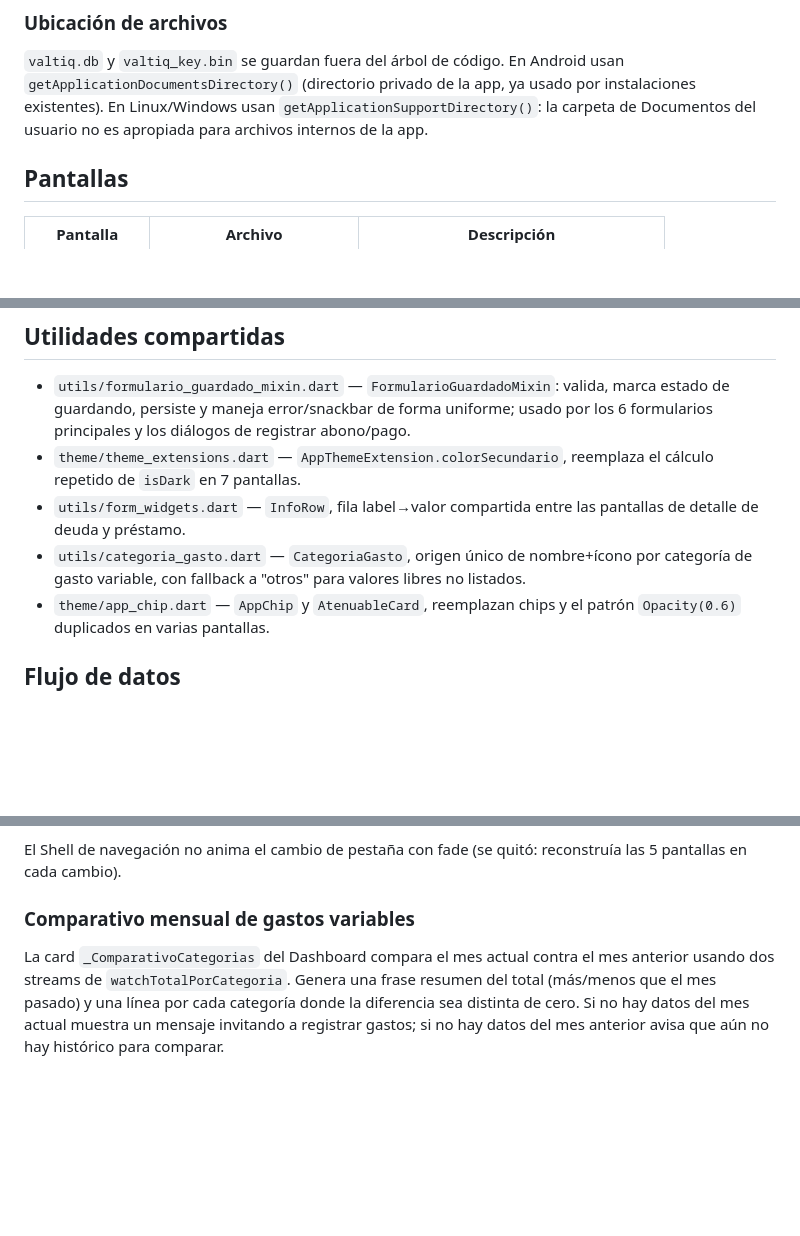
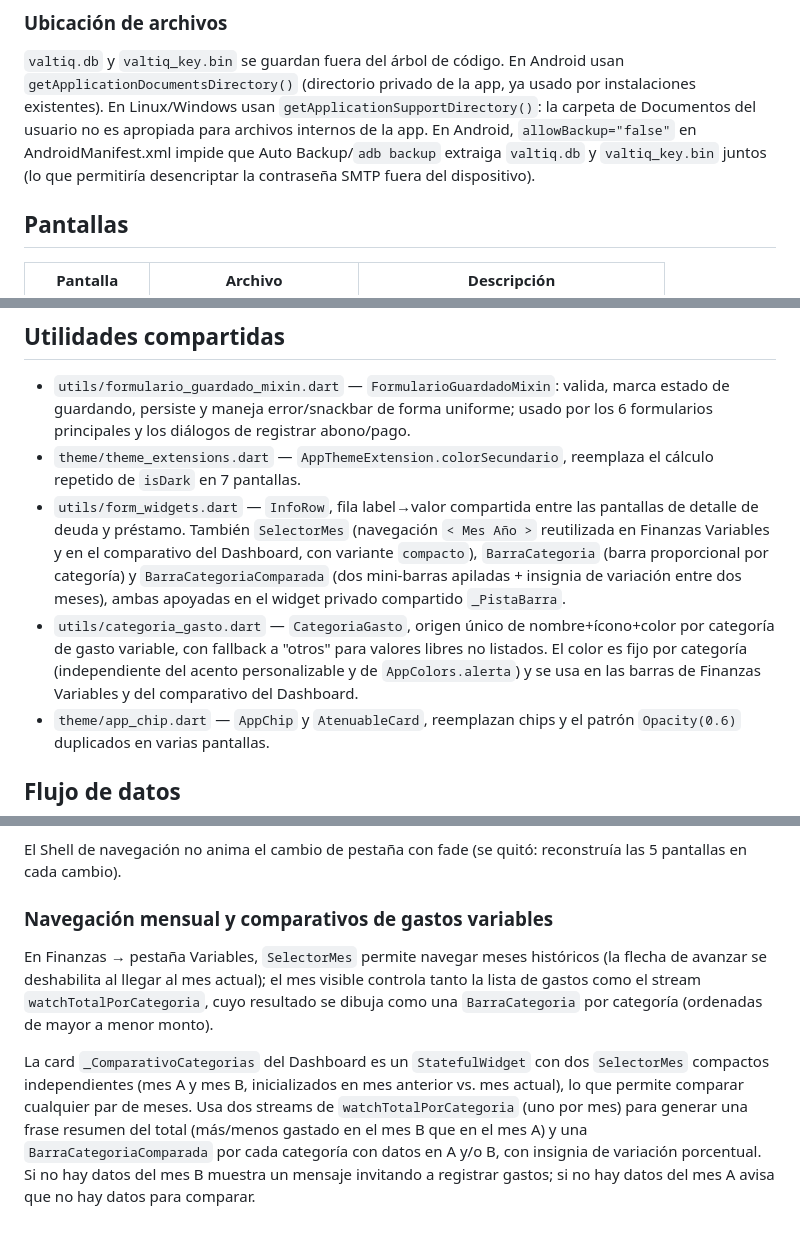
Before and after one commit to Sebastian-Code-0/Valtiq, a Markdown page: docs/ARCHITECTURE.md, 3 parts joined by grey strips. GitHub-like rendering; blank space fills up the shorter version.

```diff
--- a/docs/ARCHITECTURE.md
+++ b/docs/ARCHITECTURE.md
@@ -147,7 +147,10 @@ En Android usan `getApplicationDocumentsDirectory()` (directorio
 privado de la app, ya usado por instalaciones existentes). En
 Linux/Windows usan `getApplicationSupportDirectory()`: la carpeta de
 Documentos del usuario no es apropiada para archivos internos de la
-app.
+app. En Android, `allowBackup="false"` en AndroidManifest.xml impide
+que Auto Backup/`adb backup` extraiga `valtiq.db` y `valtiq_key.bin`
+juntos (lo que permitiría desencriptar la contraseña SMTP fuera del
+dispositivo).
 
 ## Pantallas
 
@@ -229,10 +232,19 @@ transaccional y respeta integridad referencial (FK enforcement).
 - `theme/theme_extensions.dart` — `AppThemeExtension.colorSecundario`,
   reemplaza el cálculo repetido de `isDark` en 7 pantallas.
 - `utils/form_widgets.dart` — `InfoRow`, fila label→valor compartida
-  entre las pantallas de detalle de deuda y préstamo.
+  entre las pantallas de detalle de deuda y préstamo. También
+  `SelectorMes` (navegación `< Mes Año >` reutilizada en Finanzas
+  Variables y en el comparativo del Dashboard, con variante
+  `compacto`), `BarraCategoria` (barra proporcional por categoría) y
+  `BarraCategoriaComparada` (dos mini-barras apiladas + insignia de
+  variación entre dos meses), ambas apoyadas en el widget privado
+  compartido `_PistaBarra`.
 - `utils/categoria_gasto.dart` — `CategoriaGasto`, origen único de
-  nombre+ícono por categoría de gasto variable, con fallback a
-  "otros" para valores libres no listados.
+  nombre+ícono+color por categoría de gasto variable, con fallback a
+  "otros" para valores libres no listados. El color es fijo por
+  categoría (independiente del acento personalizable y de
+  `AppColors.alerta`) y se usa en las barras de Finanzas Variables y
+  del comparativo del Dashboard.
 - `theme/app_chip.dart` — `AppChip` y `AtenuableCard`, reemplazan
   chips y el patrón `Opacity(0.6)` duplicados en varias pantallas.
 
@@ -251,12 +263,21 @@ automáticamente los widgets suscritos.
 El Shell de navegación no anima el cambio de pestaña con fade
 (se quitó: reconstruía las 5 pantallas en cada cambio).
 
-### Comparativo mensual de gastos variables
+### Navegación mensual y comparativos de gastos variables
 
-La card `_ComparativoCategorias` del Dashboard compara el mes actual
-contra el mes anterior usando dos streams de `watchTotalPorCategoria`.
-Genera una frase resumen del total (más/menos que el mes pasado) y una
-línea por cada categoría donde la diferencia sea distinta de cero.
-Si no hay datos del mes actual muestra un mensaje invitando a registrar
-gastos; si no hay datos del mes anterior avisa que aún no hay histórico
+En Finanzas → pestaña Variables, `SelectorMes` permite navegar meses
+históricos (la flecha de avanzar se deshabilita al llegar al mes
+actual); el mes visible controla tanto la lista de gastos como el
+stream `watchTotalPorCategoria`, cuyo resultado se dibuja como una
+`BarraCategoria` por categoría (ordenadas de mayor a menor monto).
+
+La card `_ComparativoCategorias` del Dashboard es un `StatefulWidget`
+con dos `SelectorMes` compactos independientes (mes A y mes B,
+inicializados en mes anterior vs. mes actual), lo que permite comparar
+cualquier par de meses. Usa dos streams de `watchTotalPorCategoria`
+(uno por mes) para generar una frase resumen del total (más/menos
+gastado en el mes B que en el mes A) y una `BarraCategoriaComparada`
+por cada categoría con datos en A y/o B, con insignia de variación
+porcentual. Si no hay datos del mes B muestra un mensaje invitando a
+registrar gastos; si no hay datos del mes A avisa que no hay datos
 para comparar.
```
Also changed, not shown: docs/CHANGELOG.md (+27 -0 lines).
